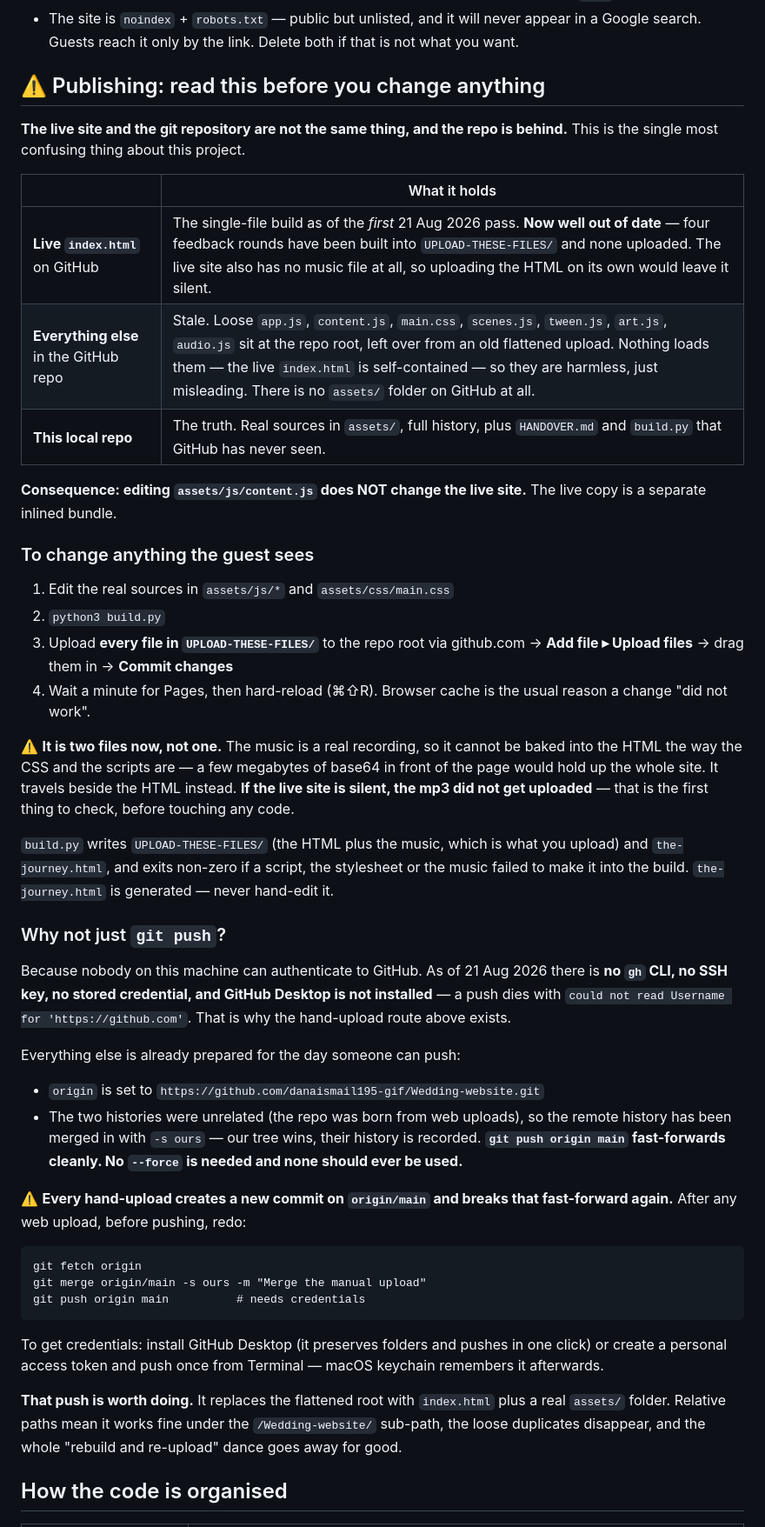
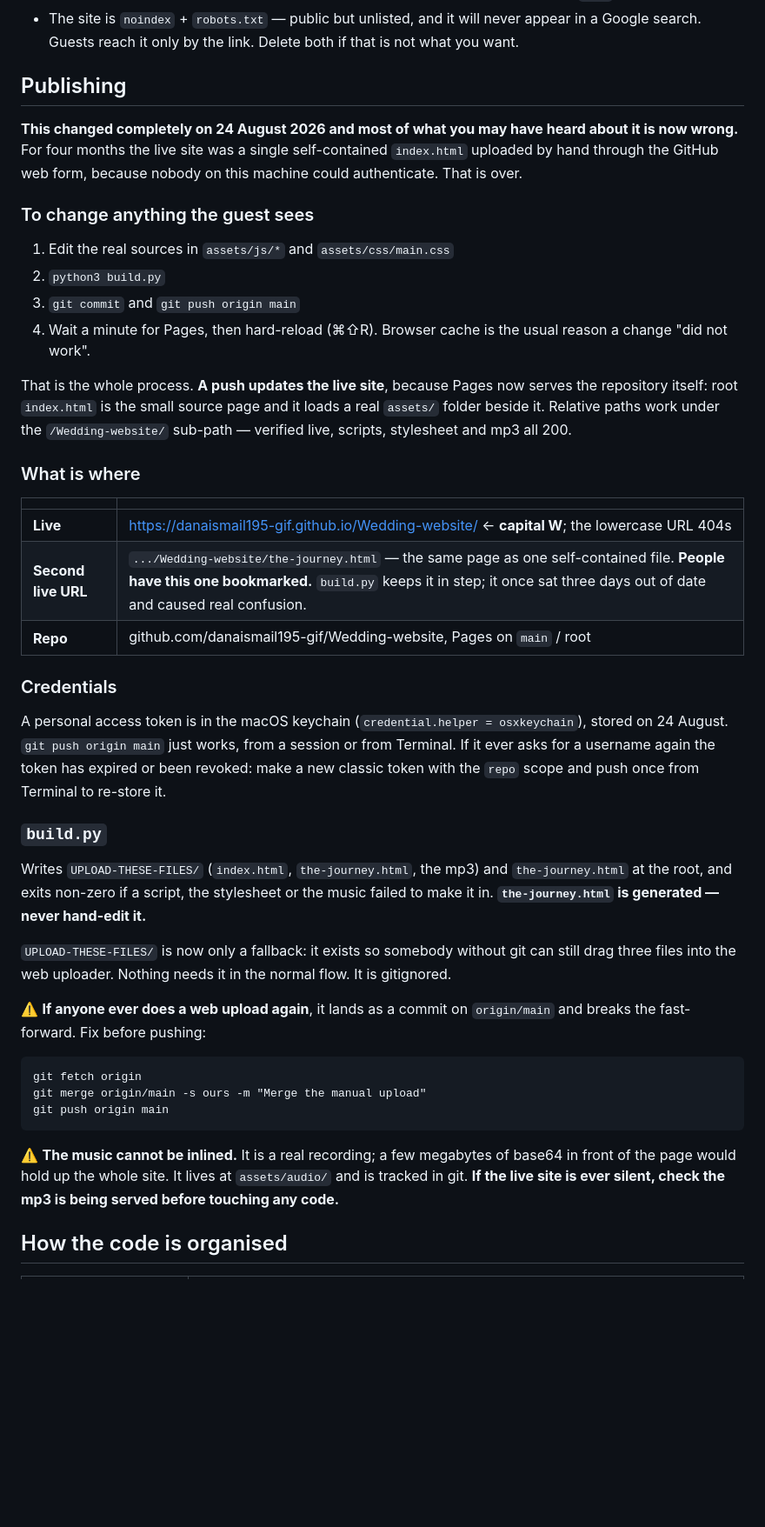
Before and after one commit to danaismail195-gif/Wedding-website, a Markdown page: HANDOVER.md, the part around one of its changes. Shown at 87% size. Rendered like a GitHub page; blank space fills up the shorter version.

````diff
--- a/HANDOVER.md
+++ b/HANDOVER.md
@@ -30,69 +27,63 @@ folder — read it for the original intent).
   appear in a Google search. Guests reach it only by the link. Delete both if
   that is not what you want.
 
-## ⚠️ Publishing: read this before you change anything
+## Publishing
 
-**The live site and the git repository are not the same thing, and the repo is
-behind.** This is the single most confusing thing about this project.
-
-| | What it holds |
-|---|---|
-| **Live `index.html`** on GitHub | The single-file build as of the *first* 21 Aug 2026 pass. **Now well out of date** — four feedback rounds have been built into `UPLOAD-THESE-FILES/` and none uploaded. The live site also has no music file at all, so uploading the HTML on its own would leave it silent. |
-| **Everything else** in the GitHub repo | Stale. Loose `app.js`, `content.js`, `main.css`, `scenes.js`, `tween.js`, `art.js`, `audio.js` sit at the repo root, left over from an old flattened upload. Nothing loads them — the live `index.html` is self-contained — so they are harmless, just misleading. There is no `assets/` folder on GitHub at all. |
-| **This local repo** | The truth. Real sources in `assets/`, full history, plus `HANDOVER.md` and `build.py` that GitHub has never seen. |
-
-**Consequence: editing `assets/js/content.js` does NOT change the live site.**
-The live copy is a separate inlined bundle.
+**This changed completely on 24 August 2026 and most of what you may have
+heard about it is now wrong.** For four months the live site was a single
+self-contained `index.html` uploaded by hand through the GitHub web form,
+because nobody on this machine could authenticate. That is over.
 
 ### To change anything the guest sees
 1. Edit the real sources in `assets/js/*` and `assets/css/main.css`
 2. `python3 build.py`
-3. Upload **every file in `UPLOAD-THESE-FILES/`** to the repo root via
-   github.com → **Add file ▸ Upload files** → drag them in → **Commit changes**
+3. `git commit` and `git push origin main`
 4. Wait a minute for Pages, then hard-reload (⌘⇧R). Browser cache is the usual
    reason a change "did not work".
 
-⚠️ **It is two files now, not one.** The music is a real recording, so it
-cannot be baked into the HTML the way the CSS and the scripts are — a few
-megabytes of base64 in front of the page would hold up the whole site. It
-travels beside the HTML instead. **If the live site is silent, the mp3 did not
-get uploaded** — that is the first thing to check, before touching any code.
+That is the whole process. **A push updates the live site**, because Pages now
+serves the repository itself: root `index.html` is the small source page and it
+loads a real `assets/` folder beside it. Relative paths work under the
+`/Wedding-website/` sub-path — verified live, scripts, stylesheet and mp3 all
+200.
 
-`build.py` writes `UPLOAD-THESE-FILES/` (the HTML plus the music, which is
-what you upload) and `the-journey.html`, and exits non-zero if a script, the
-stylesheet or the music failed to make it into the build. `the-journey.html` is generated — never hand-edit it.
+### What is where
+| | |
+|---|---|
+| **Live** | https://danaismail195-gif.github.io/Wedding-website/ ← **capital W**; the lowercase URL 404s |
+| **Second live URL** | `.../Wedding-website/the-journey.html` — the same page as one self-contained file. **People have this one bookmarked.** `build.py` keeps it in step; it once sat three days out of date and caused real confusion. |
+| **Repo** | github.com/danaismail195-gif/Wedding-website, Pages on `main` / root |
 
-### Why not just `git push`?
-Because nobody on this machine can authenticate to GitHub. As of 21 Aug 2026
-there is **no `gh` CLI, no SSH key, no stored credential, and GitHub Desktop is
-not installed** — a push dies with `could not read Username for
-'https://github.com'`. That is why the hand-upload route above exists.
+### Credentials
+A personal access token is in the macOS keychain (`credential.helper =
+osxkeychain`), stored on 24 August. `git push origin main` just works, from a
+session or from Terminal. If it ever asks for a username again the token has
+expired or been revoked: make a new classic token with the `repo` scope and
+push once from Terminal to re-store it.
 
-Everything else is already prepared for the day someone can push:
+### `build.py`
+Writes `UPLOAD-THESE-FILES/` (`index.html`, `the-journey.html`, the mp3) and
+`the-journey.html` at the root, and exits non-zero if a script, the stylesheet
+or the music failed to make it in. **`the-journey.html` is generated — never
+hand-edit it.**
 
-- `origin` is set to `https://github.com/danaismail195-gif/Wedding-website.git`
-- The two histories were unrelated (the repo was born from web uploads), so the
-  remote history has been merged in with `-s ours` — our tree wins, their
-  history is recorded. **`git push origin main` fast-forwards cleanly. No
-  `--force` is needed and none should ever be used.**
+`UPLOAD-THESE-FILES/` is now only a fallback: it exists so somebody without git
+can still drag three files into the web uploader. Nothing needs it in the
+normal flow. It is gitignored.
 
-⚠️ **Every hand-upload creates a new commit on `origin/main` and breaks that
-fast-forward again.** After any web upload, before pushing, redo:
+⚠️ **If anyone ever does a web upload again**, it lands as a commit on
+`origin/main` and breaks the fast-forward. Fix before pushing:
 
 ```
 git fetch origin
 git merge origin/main -s ours -m "Merge the manual upload"
-git push origin main          # needs credentials
+git push origin main
 ```
 
-To get credentials: install GitHub Desktop (it preserves folders and pushes in
-one click) or create a personal access token and push once from Terminal —
-macOS keychain remembers it afterwards.
-
-**That push is worth doing.** It replaces the flattened root with `index.html`
-plus a real `assets/` folder. Relative paths mean it works fine under the
-`/Wedding-website/` sub-path, the loose duplicates disappear, and the whole
-"rebuild and re-upload" dance goes away for good.
+⚠️ **The music cannot be inlined.** It is a real recording; a few megabytes of
+base64 in front of the page would hold up the whole site. It lives at
+`assets/audio/` and is tracked in git. **If the live site is ever silent, check
+the mp3 is being served before touching any code.**
 
 ## How the code is organised
 | File | What it does |
````
Also changed, not shown: other parts of HANDOVER.md (+29 -31 lines).
